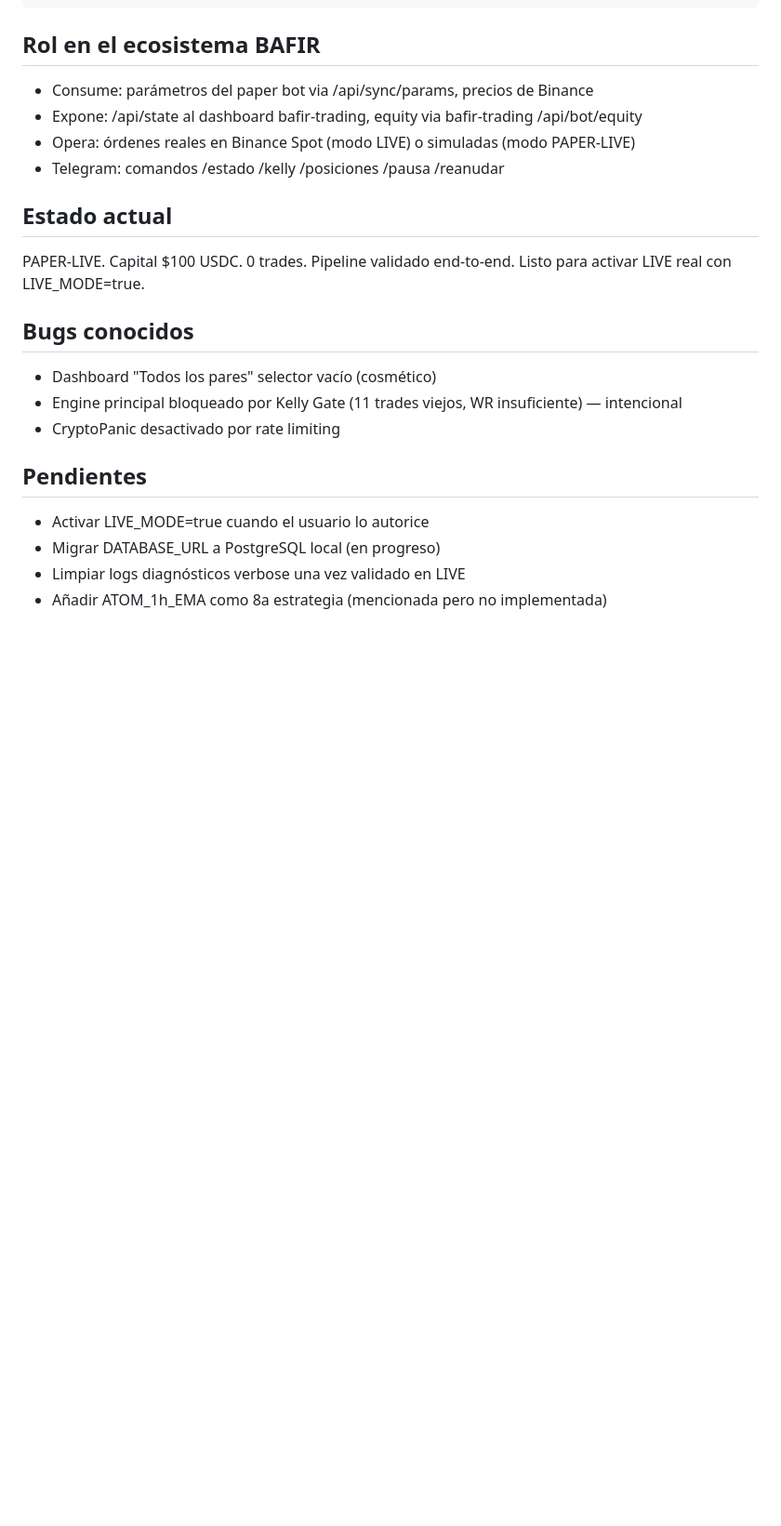
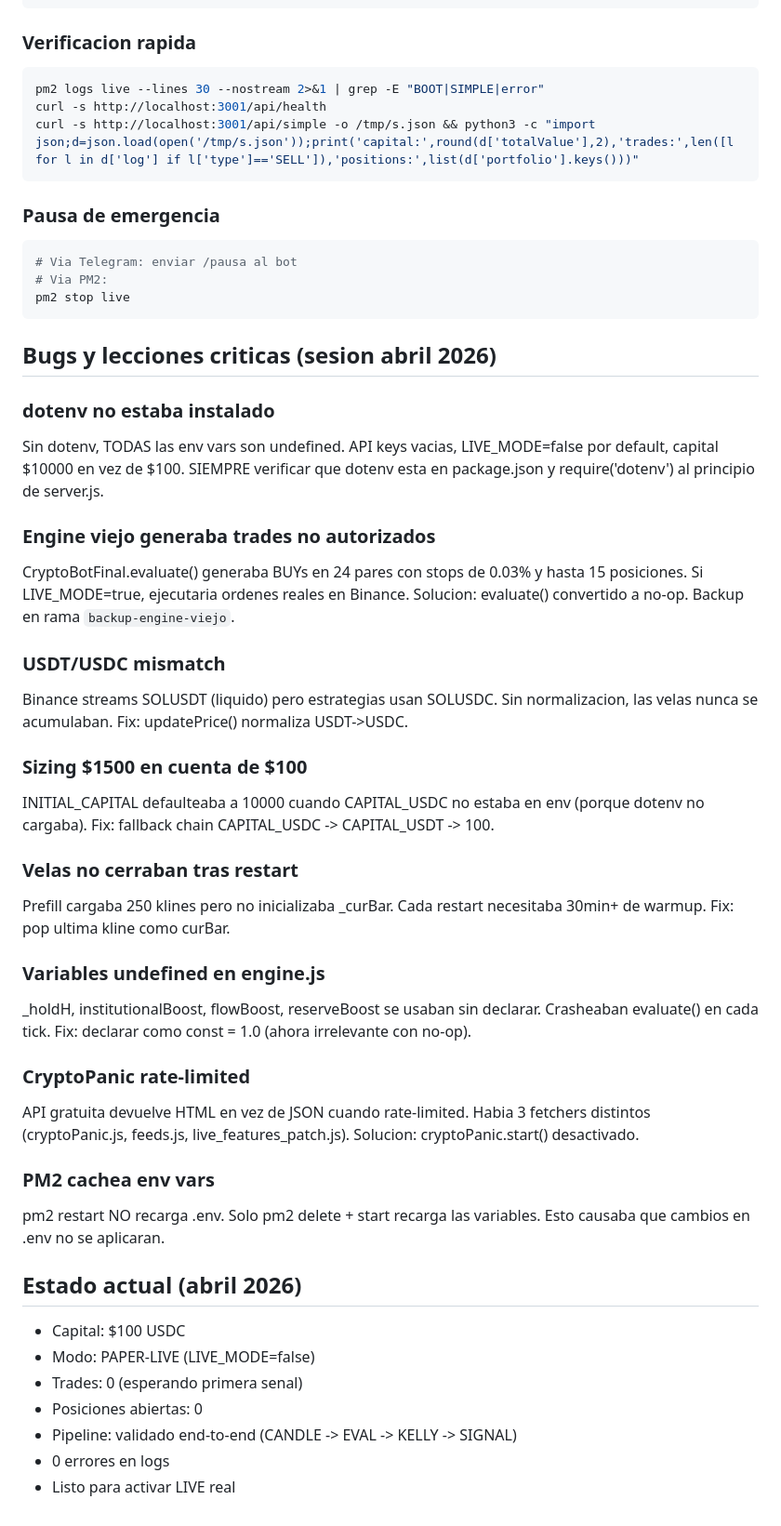
Before and after one commit to ikalek0/cryptobot-live, a Markdown page: CLAUDE.md, the part around one of its changes. Shown at 93% size. Rendered like a GitHub page; blank space fills up the shorter version.

````diff
--- a/CLAUDE.md
+++ b/CLAUDE.md
@@ -119,23 +167,51 @@ public/
 cd /root/cryptobot-live && pm2 start src/server.js --name live --update-env
 ```
 
-## Rol en el ecosistema BAFIR
-- Consume: parámetros del paper bot via /api/sync/params, precios de Binance
-- Expone: /api/state al dashboard bafir-trading, equity via bafir-trading /api/bot/equity
-- Opera: órdenes reales en Binance Spot (modo LIVE) o simuladas (modo PAPER-LIVE)
-- Telegram: comandos /estado /kelly /posiciones /pausa /reanudar
+### Verificacion rapida
+```bash
+pm2 logs live --lines 30 --nostream 2>&1 | grep -E "BOOT|SIMPLE|error"
+curl -s http://localhost:3001/api/health
+curl -s http://localhost:3001/api/simple -o /tmp/s.json && python3 -c "import json;d=json.load(open('/tmp/s.json'));print('capital:',round(d['totalValue'],2),'trades:',len([l for l in d['log'] if l['type']=='SELL']),'positions:',list(d['portfolio'].keys()))"
+```
 
-## Estado actual
-PAPER-LIVE. Capital $100 USDC. 0 trades. Pipeline validado end-to-end.
-Listo para activar LIVE real con LIVE_MODE=true.
+### Pausa de emergencia
+```bash
+# Via Telegram: enviar /pausa al bot
+# Via PM2:
+pm2 stop live
+```
 
-## Bugs conocidos
-- Dashboard "Todos los pares" selector vacío (cosmético)
-- Engine principal bloqueado por Kelly Gate (11 trades viejos, WR insuficiente) — intencional
-- CryptoPanic desactivado por rate limiting
+## Bugs y lecciones criticas (sesion abril 2026)
 
-## Pendientes
-- Activar LIVE_MODE=true cuando el usuario lo autorice
-- Migrar DATABASE_URL a PostgreSQL local (en progreso)
-- Limpiar logs diagnósticos verbose una vez validado en LIVE
-- Añadir ATOM_1h_EMA como 8a estrategia (mencionada pero no implementada)
+### dotenv no estaba instalado
+Sin dotenv, TODAS las env vars son undefined. API keys vacias, LIVE_MODE=false por default, capital $10000 en vez de $100. SIEMPRE verificar que dotenv esta en package.json y require('dotenv') al principio de server.js.
+
+### Engine viejo generaba trades no autorizados
+CryptoBotFinal.evaluate() generaba BUYs en 24 pares con stops de 0.03% y hasta 15 posiciones. Si LIVE_MODE=true, ejecutaria ordenes reales en Binance. Solucion: evaluate() convertido a no-op. Backup en rama `backup-engine-viejo`.
+
+### USDT/USDC mismatch
+Binance streams SOLUSDT (liquido) pero estrategias usan SOLUSDC. Sin normalizacion, las velas nunca se acumulaban. Fix: updatePrice() normaliza USDT->USDC.
+
+### Sizing $1500 en cuenta de $100
+INITIAL_CAPITAL defaulteaba a 10000 cuando CAPITAL_USDC no estaba en env (porque dotenv no cargaba). Fix: fallback chain CAPITAL_USDC -> CAPITAL_USDT -> 100.
+
+### Velas no cerraban tras restart
+Prefill cargaba 250 klines pero no inicializaba _curBar. Cada restart necesitaba 30min+ de warmup. Fix: pop ultima kline como curBar.
+
+### Variables undefined en engine.js
+_holdH, institutionalBoost, flowBoost, reserveBoost se usaban sin declarar. Crasheaban evaluate() en cada tick. Fix: declarar como const = 1.0 (ahora irrelevante con no-op).
+
+### CryptoPanic rate-limited
+API gratuita devuelve HTML en vez de JSON cuando rate-limited. Habia 3 fetchers distintos (cryptoPanic.js, feeds.js, live_features_patch.js). Solucion: cryptoPanic.start() desactivado.
+
+### PM2 cachea env vars
+pm2 restart NO recarga .env. Solo pm2 delete + start recarga las variables. Esto causaba que cambios en .env no se aplicaran.
+
+## Estado actual (abril 2026)
+- Capital: $100 USDC
+- Modo: PAPER-LIVE (LIVE_MODE=false)
+- Trades: 0 (esperando primera senal)
+- Posiciones abiertas: 0
+- Pipeline: validado end-to-end (CANDLE -> EVAL -> KELLY -> SIGNAL)
+- 0 errores en logs
+- Listo para activar LIVE real
````
Also changed, not shown: other parts of CLAUDE.md (+125 -77 lines), DECISIONS.md (added, +75 -0 lines), OPERATIONS.md (added, +205 -0 lines).
